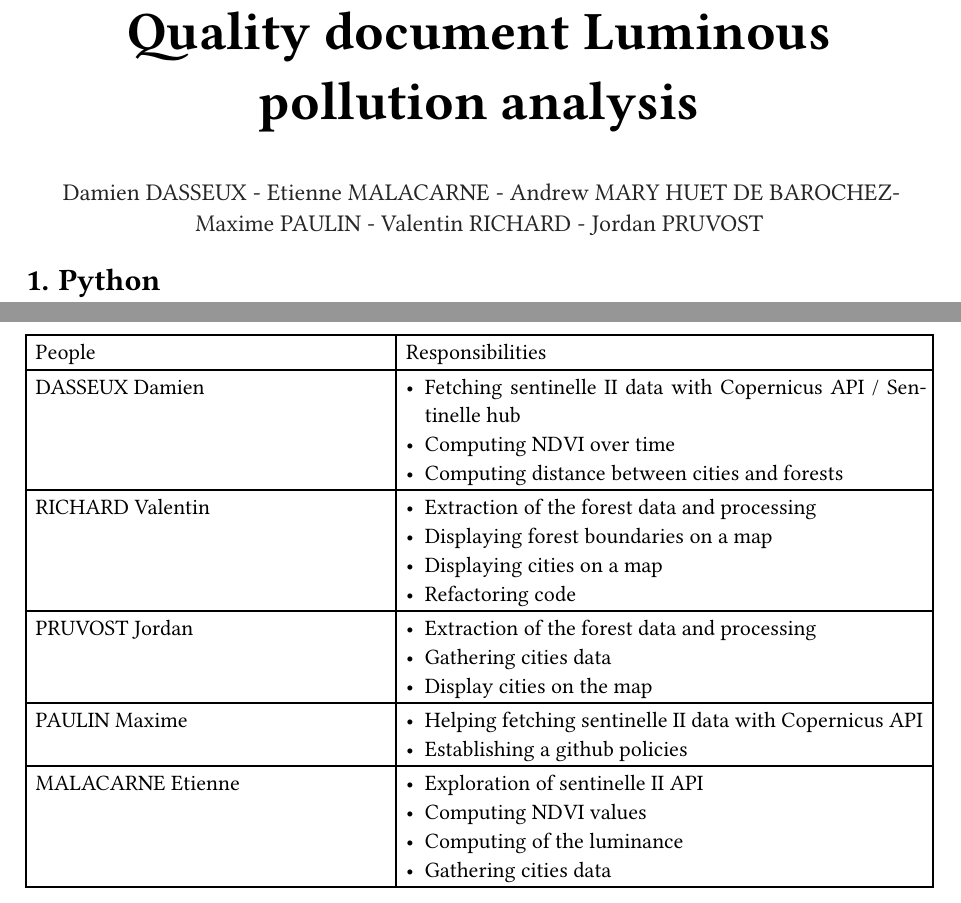
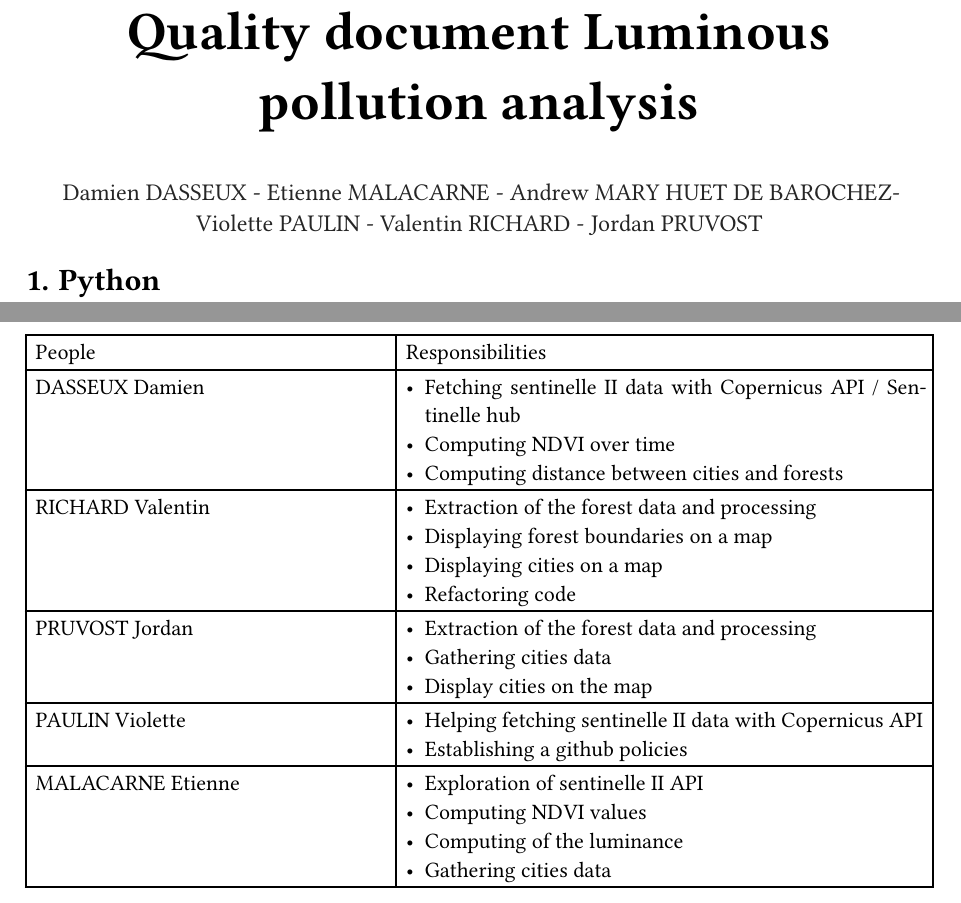
Before and after one commit to Onyx39/luminous-pollution-analysis, a Typst document (documents/src/quality-document.typ): two parts of pages 1 and 2 of 3, joined at a grey line, cut so that both start at the same text. Compiled offline with Typst 0.15.

Commit message:
name change :) Change my name on the main branche's quality docs + last commits shows me as true me instead of non existent me

```diff
--- a/documents/src/quality-document.typ
+++ b/documents/src/quality-document.typ
@@ -122,7 +122,7 @@ Human resources
         - Gathering cities data
         - Display cities on the map
     ],
-    [PAULIN Maxime], [
+    [PAULIN Violette], [
         - Helping fetching sentinelle II data with Copernicus API
         - Establishing a github policies
     ],
```
Also changed, not shown: documents/src/quality-document.typ (2 more changed lines), 1 other file.
